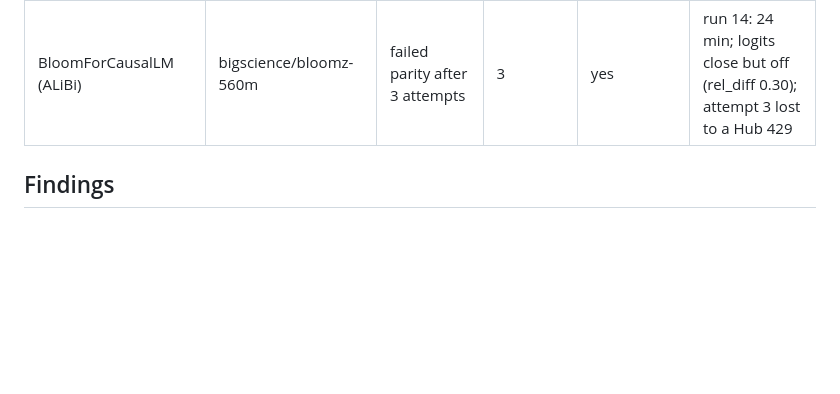
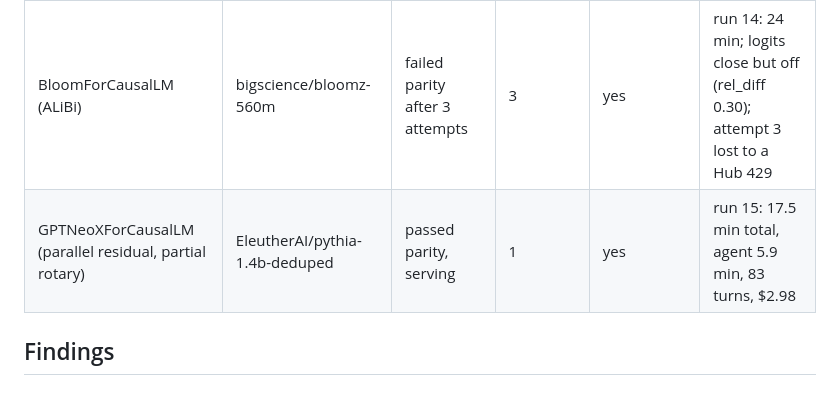
Before and after one commit to abhisheksreesaila/mxstudio, a Markdown page: docs/port-study.md, the part around the change. Drawn GitHub-style; blank space fills up the shorter version.

Commit message:
F-033: Pythia (GPT-NeoX) ported first try (run 15)
Co-Authored-By: Claude Opus 5.5 <noreply@anthropic.com>

```diff
--- a/docs/port-study.md
+++ b/docs/port-study.md
@@ -13,6 +13,7 @@ for a small local model (LoRA) to do? Each run: `mxc port <ref> --auto`, Claude
 | OlmoeForCausalLM (MoE, 64 experts, top-8) | allenai/OLMoE-1B-7B-0924-Instruct | passed parity, serving, answers | 2 | no (reused 2026-10-11) | run 11, 2026-10-13 |
 | GPT2LMHeadModel | openai-community/gpt2 | passed parity, serving | 1 | yes | run 13: 13 min total, agent 9.3 min, 109 turns, $3.85; ran its own checks 13 times |
 | BloomForCausalLM (ALiBi) | bigscience/bloomz-560m | failed parity after 3 attempts | 3 | yes | run 14: 24 min; logits close but off (rel_diff 0.30); attempt 3 lost to a Hub 429 |
+| GPTNeoXForCausalLM (parallel residual, partial rotary) | EleutherAI/pythia-1.4b-deduped | passed parity, serving | 1 | yes | run 15: 17.5 min total, agent 5.9 min, 83 turns, $2.98 |
 
 ## Findings
 
```
